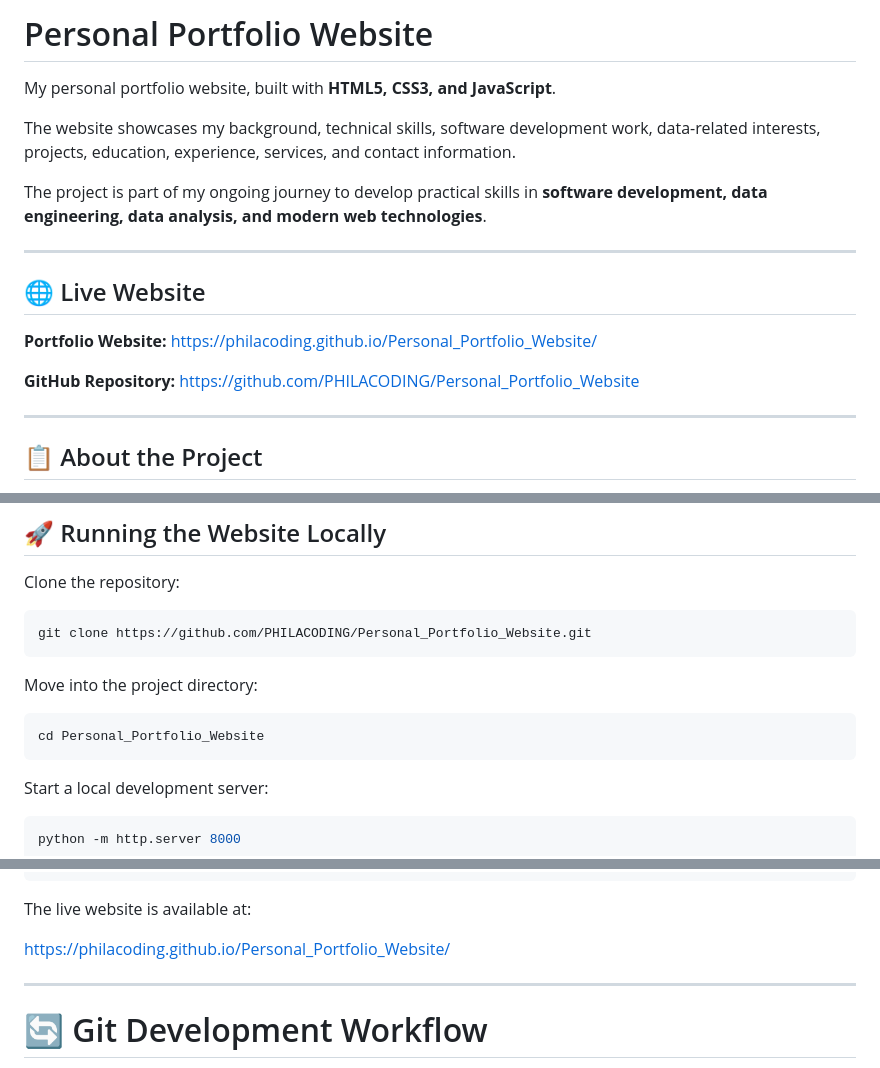
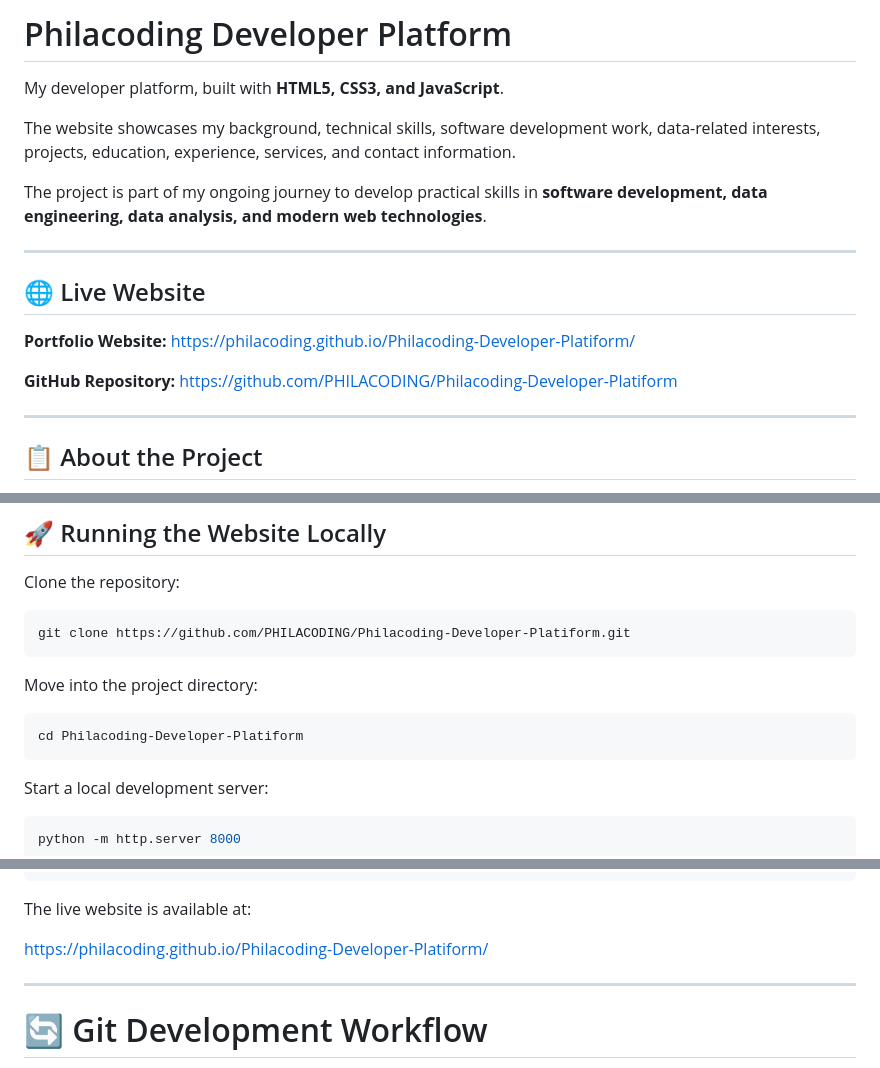
Before and after one commit to PHILACODING/Personal_Portfolio_Website, a Markdown page: README.md, 3 parts joined by grey strips. Drawn GitHub-style.

````diff
--- a/README.md
+++ b/README.md
@@ -1,6 +1,6 @@
-# Personal Portfolio Website
+# Philacoding Developer Platform
 
-My personal portfolio website, built with **HTML5, CSS3, and JavaScript**.
+My developer platform, built with **HTML5, CSS3, and JavaScript**.
 
 The website showcases my background, technical skills, software development work, data-related interests, projects, education, experience, services, and contact information.
 
@@ -11,10 +11,10 @@ The project is part of my ongoing journey to develop practical skills in **softw
 ## 🌐 Live Website
 
 **Portfolio Website:**
-https://philacoding.github.io/Personal_Portfolio_Website/
+https://philacoding.github.io/Philacoding-Developer-Platiform/
 
 **GitHub Repository:**
-https://github.com/PHILACODING/Personal_Portfolio_Website
+https://github.com/PHILACODING/Philacoding-Developer-Platiform
 
 ---
 
@@ -255,13 +255,13 @@ A successful submission should:
 Clone the repository:
 
 ```bash
-git clone https://github.com/PHILACODING/Personal_Portfolio_Website.git
+git clone https://github.com/PHILACODING/Philacoding-Developer-Platiform.git
 ```
 
 Move into the project directory:
 
 ```bash
-cd Personal_Portfolio_Website
+cd Philacoding-Developer-Platiform
 ```
 
 Start a local development server:
@@ -309,7 +309,7 @@ Live Portfolio Website
 
 The live website is available at:
 
-https://philacoding.github.io/Personal_Portfolio_Website/
+https://philacoding.github.io/Philacoding-Developer-Platiform/
 
 ---
 
````
Also changed, not shown: other parts of README.md (+1 -1 lines).
